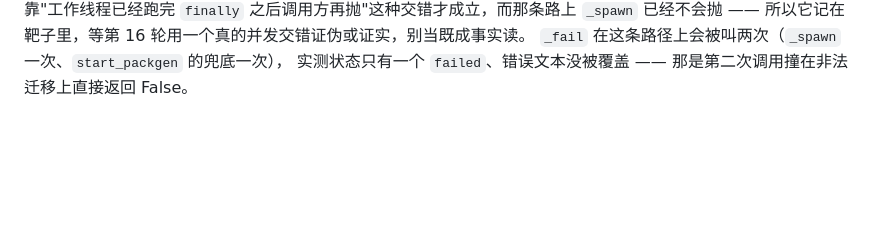
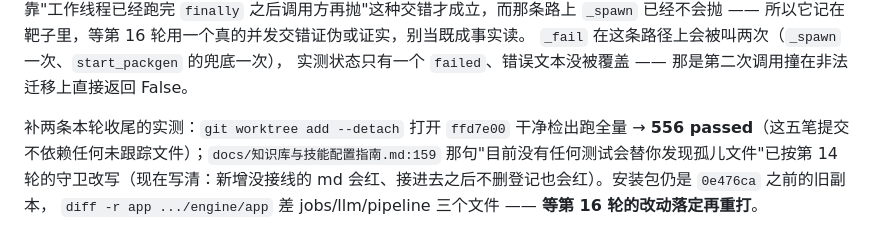
Before and after one commit to stevie-du/talk-script-agent, a Markdown page: 审查报告-20260920-生成耗时与包全方位审查.md, the part around the change. Drawn GitHub-style; blank space fills up the shorter version.

Commit message:
记录 HEAD 干净检出认证 556 与安装包仍是旧副本这一事实（收尾再重打）

```diff
--- a/审查报告-20260920-生成耗时与包全方位审查.md
+++ b/审查报告-20260920-生成耗时与包全方位审查.md
@@ -1756,3 +1756,9 @@ lane 在 `8275043` 上跑了 127 个探针（含把整棵树复制出去逐行
 所以它记在靶子里，等第 16 轮用一个真的并发交错证伪或证实，别当既成事实读。
 `_fail` 在这条路径上会被叫两次（`_spawn` 一次、`start_packgen` 的兜底一次），
 实测状态只有一个 `failed`、错误文本没被覆盖 —— 那是第二次调用撞在非法迁移上直接返回 False。
+
+补两条本轮收尾的实测：`git worktree add --detach` 打开 `ffd7e00` 干净检出跑全量 →
+**556 passed**（这五笔提交不依赖任何未跟踪文件）；`docs/知识库与技能配置指南.md:159`
+那句"目前没有任何测试会替你发现孤儿文件"已按第 14 轮的守卫改写（现在写清：新增没接线的
+md 会红、接进去之后不删登记也会红）。安装包仍是 `0e476ca` 之前的旧副本，
+`diff -r app .../engine/app` 差 jobs/llm/pipeline 三个文件 —— **等第 16 轮的改动落定再重打**。
```
